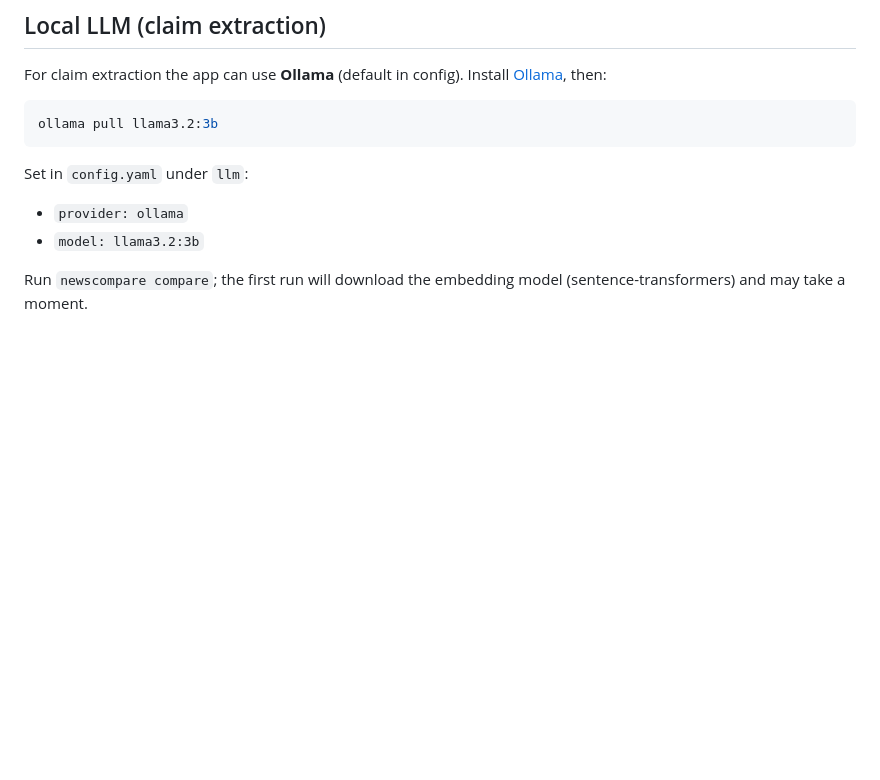
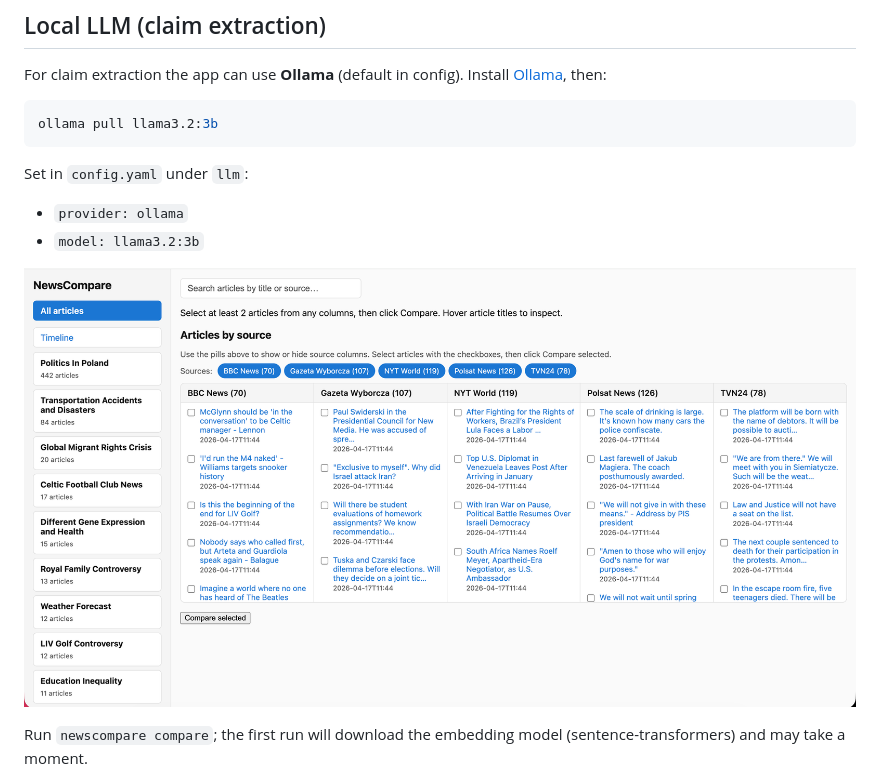
Before and after one commit to CieciaOne/newscompare, a Markdown page: README.md, the part around the change. Rendered like a GitHub page; pictures changed too: demo.png (added); blank space fills up the shorter version.

Commit message:
Add demo image to README

```diff
--- a/README.md
+++ b/README.md
@@ -77,6 +77,10 @@ Set in `config.yaml` under `llm`:
 - `provider: ollama`
 - `model: llama3.2:3b`
 
+
+![Demo screenshot](./demo.png)
+
+
 Run `newscompare compare`; the first run will download the embedding model (sentence-transformers) and may take a moment.
 
 **Comparison:** Claims are matched by embedding similarity. **Agreed** = the same fact is stated by at least one *other source* (same outlet doesn’t count). **Conflict** = similar claim but contradictory (e.g. “11 dead” vs “no casualties”, or negation). Default `claim_match_threshold` is **0.60**; raise it (e.g. 0.72) if you get false agreed, lower it if cross-source paraphrases still show uncorroborated. Set `LOG_LEVEL=DEBUG` to log similarity stats.
```
